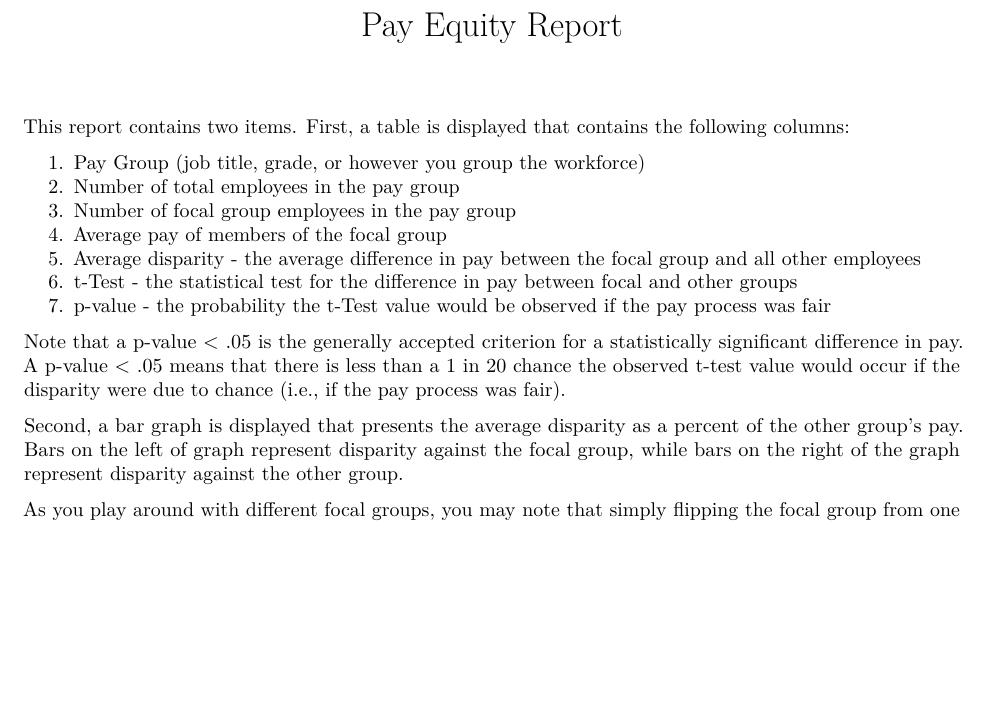
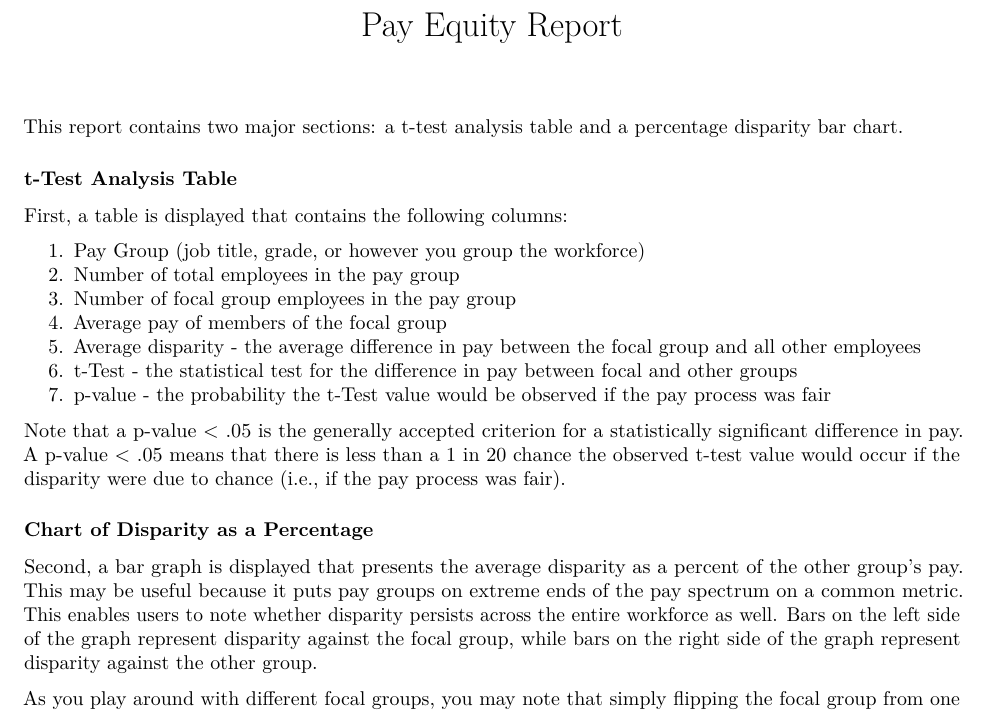
Before and after one commit to bret-phillips9/pay-equity-1, an R Markdown document (Report.Rmd): part of page 1 of 3, cut so that both start at the same text, the shorter picture padded with empty space. Rendered offline with R 4.5, knitr and Pandoc, then LaTeX, with nearby package versions; some code elsewhere in the file could not run offline; common packages that the code uses without loading them are loaded.

Commit message:
Update Report.Rmd

```diff
--- a/Report.Rmd
+++ b/Report.Rmd
@@ -12,7 +12,11 @@ header-includes:
 - \newcommand{\elandscape}{\end{landscape}}
 ---
 
-This report contains two items.  First, a table is displayed that contains the following columns:
+This report contains two major sections: a t-test analysis table and a percentage disparity bar chart.
+
+### t-Test Analysis Table
+
+First, a table is displayed that contains the following columns:
 
 1. Pay Group (job title, grade, or however you group the workforce)
 1. Number of total employees in the pay group
@@ -24,7 +28,9 @@ This report contains two items.  First, a table is displayed that contains the f
 
 Note that a p-value < .05 is the generally accepted criterion for a statistically significant difference in pay.  A p-value < .05 means that there is less than a 1 in 20 chance the observed t-test value would occur if the disparity were due to chance (i.e., if the pay process was fair).
 
-Second, a bar graph is displayed that presents the average disparity as a percent of the other group's pay.  Bars on the left of graph represent disparity against the focal group, while bars on the right of the graph represent disparity against the other group.
+### Chart of Disparity as a Percentage
+
+Second, a bar graph is displayed that presents the average disparity as a percent of the other group's pay.  This may be useful because it puts pay groups on extreme ends of the pay spectrum on a common metric.  This enables users to note whether disparity persists across the entire workforce as well.  Bars on the left side of the graph represent disparity against the focal group, while bars on the right side of the graph represent disparity against the other group.
 
 As you play around with different focal groups, you may note that simply flipping the focal group from one group to another does not simply change the sign of the percentage, it actually changes the value also.  This is because percentages are based on the average pay of the reference (or "other") group.  So for example, if you have a workforce with two genders (men and women), and the analysis shows that women are underpaid by 10%, the application will show that men are overpaid by 11.11% when women are the focal group.
 
```
